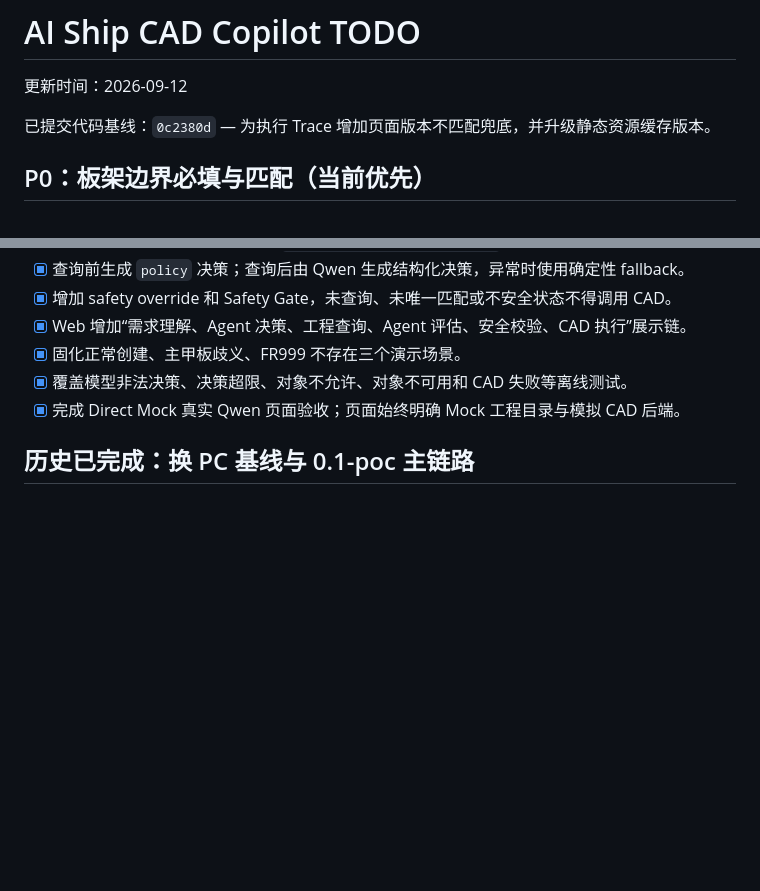
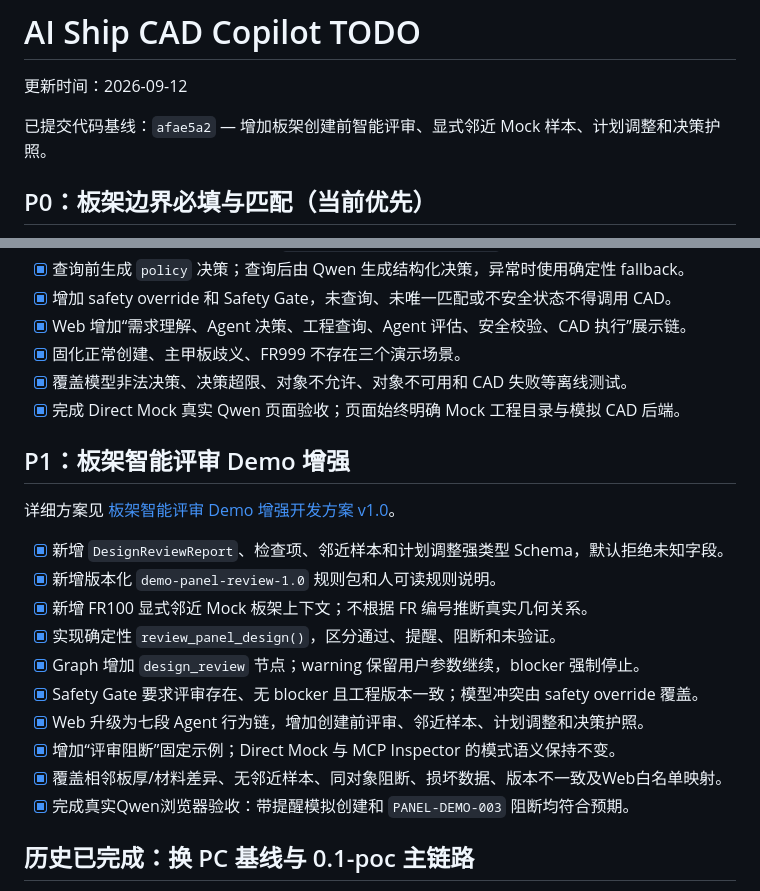
Before and after one commit to leejinxi/PanelCreatorByAi, a Markdown page: Doc/TODO.md, 2 parts joined by grey strips. GitHub-like rendering; blank space fills up the shorter version.

```diff
--- a/Doc/TODO.md
+++ b/Doc/TODO.md
@@ -2,7 +2,7 @@
 
 更新时间：2026-09-12
 
-已提交代码基线：`0c2380d` — 为执行 Trace 增加页面版本不匹配兜底，并升级静态资源缓存版本。
+已提交代码基线：`afae5a2` — 增加板架创建前智能评审、显式邻近 Mock 样本、计划调整和决策护照。
 
 ## P0：板架边界必填与匹配（当前优先）
 
@@ -51,6 +51,21 @@
 - [x] 固化正常创建、主甲板歧义、FR999 不存在三个演示场景。
 - [x] 覆盖模型非法决策、决策超限、对象不允许、对象不可用和 CAD 失败等离线测试。
 - [x] 完成 Direct Mock 真实 Qwen 页面验收；页面始终明确 Mock 工程目录与模拟 CAD 后端。
+
+## P1：板架智能评审 Demo 增强
+
+详细方案见 [板架智能评审 Demo 增强开发方案 v1.0](Plan/AI_Ship_CAD_Copilot_板架智能评审Demo增强开发方案_v1.0.md)。
+
+- [x] 新增 `DesignReviewReport`、检查项、邻近样本和计划调整强类型 Schema，默认拒绝未知字段。
+- [x] 新增版本化 `demo-panel-review-1.0` 规则包和人可读规则说明。
+- [x] 新增 FR100 显式邻近 Mock 板架上下文；不根据 FR 编号推断真实几何关系。
+- [x] 实现确定性 `review_panel_design()`，区分通过、提醒、阻断和未验证。
+- [x] Graph 增加 `design_review` 节点；warning 保留用户参数继续，blocker 强制停止。
+- [x] Safety Gate 要求评审存在、无 blocker 且工程版本一致；模型冲突由 safety override 覆盖。
+- [x] Web 升级为七段 Agent 行为链，增加创建前评审、邻近样本、计划调整和决策护照。
+- [x] 增加“评审阻断”固定示例；Direct Mock 与 MCP Inspector 的模式语义保持不变。
+- [x] 覆盖相邻板厚/材料差异、无邻近样本、同对象阻断、损坏数据、版本不一致及Web白名单映射。
+- [x] 完成真实Qwen浏览器验收：带提醒模拟创建和 `PANEL-DEMO-003` 阻断均符合预期。
 
 ## 历史已完成：换 PC 基线与 0.1-poc 主链路
 
```
Also changed, not shown: Doc/Plan/AI_Ship_CAD_Copilot_板架智能评审Demo增强开发方案_v1.0.md (+1 -1 lines), Doc/current_status.md (+12 -6 lines).
